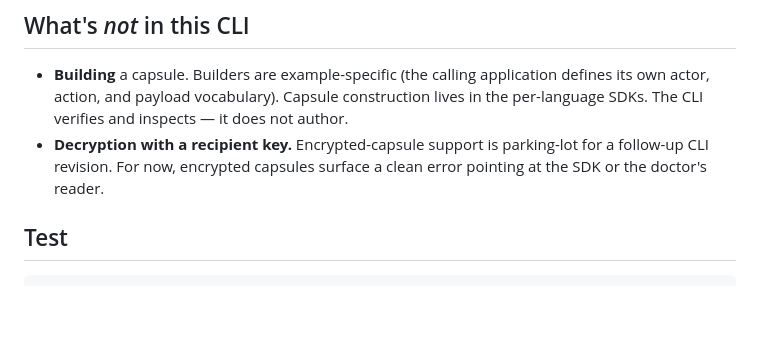
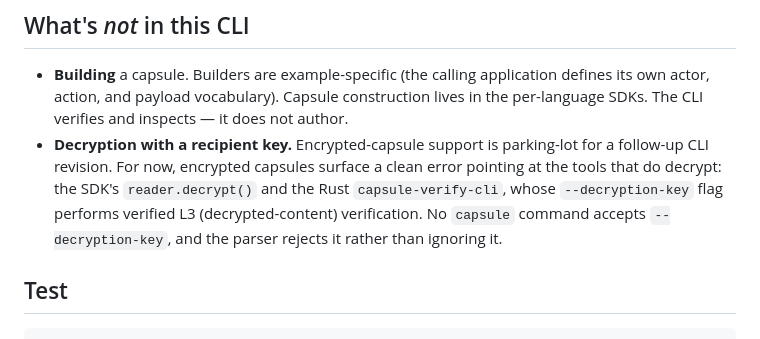
Before and after one commit to virionai/capsules-protocol, a Markdown page: cli/README.md, the part around one of its changes. Rendered like a GitHub page; blank space fills up the shorter version.

```diff
--- a/cli/README.md
+++ b/cli/README.md
@@ -171,7 +212,11 @@ changes from minor revisions.
   CLI verifies and inspects — it does not author.
 - **Decryption with a recipient key.** Encrypted-capsule support is
   parking-lot for a follow-up CLI revision. For now, encrypted capsules
-  surface a clean error pointing at the SDK or the doctor's reader.
+  surface a clean error pointing at the tools that do decrypt: the
+  SDK's `reader.decrypt()` and the Rust `capsule-verify-cli`, whose
+  `--decryption-key` flag performs verified L3 (decrypted-content)
+  verification. No `capsule` command accepts `--decryption-key`, and
+  the parser rejects it rather than ignoring it.
 
 ## Test
 
```
Also changed, not shown: other parts of cli/README.md (+58 -17 lines), CHANGELOG.md (+34 -0 lines).
